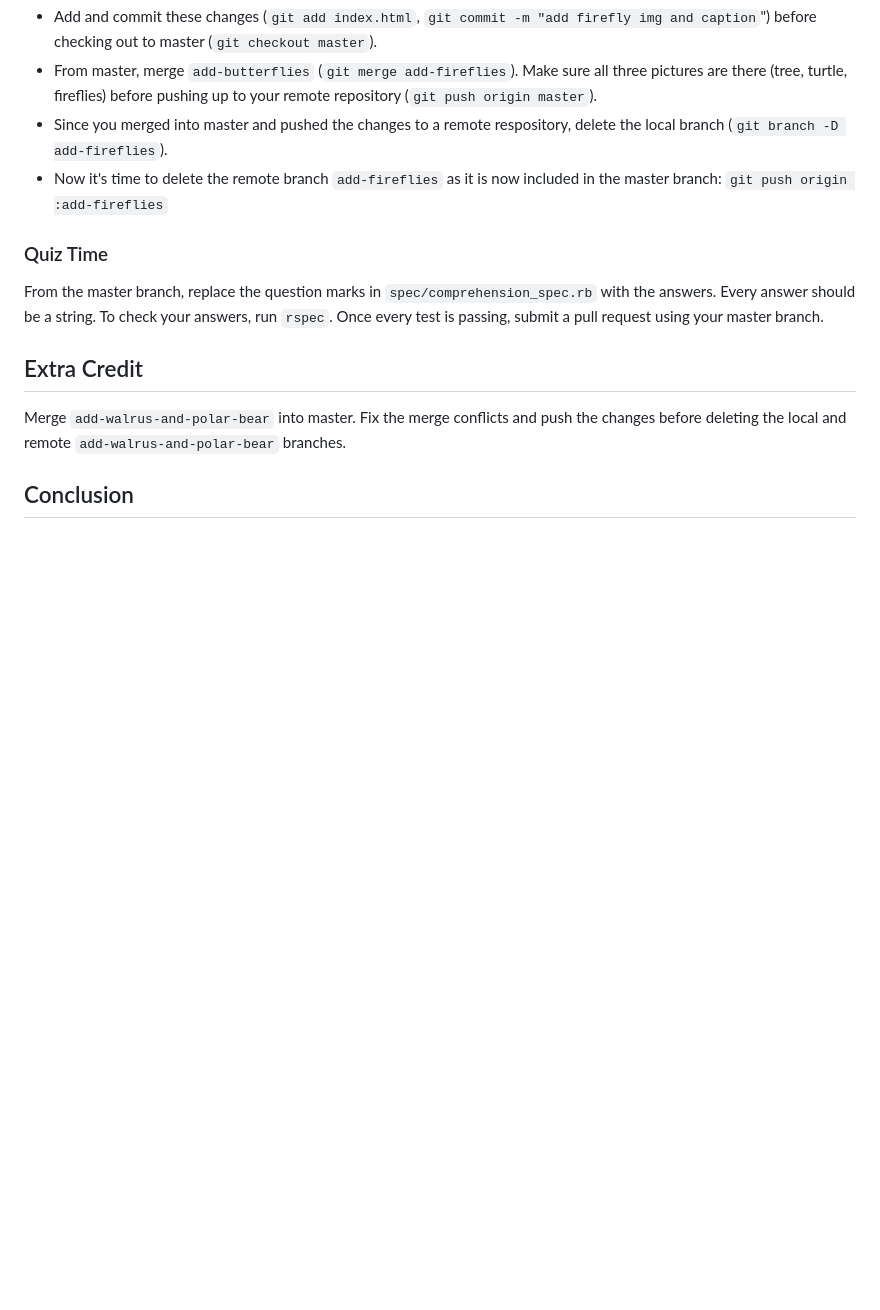
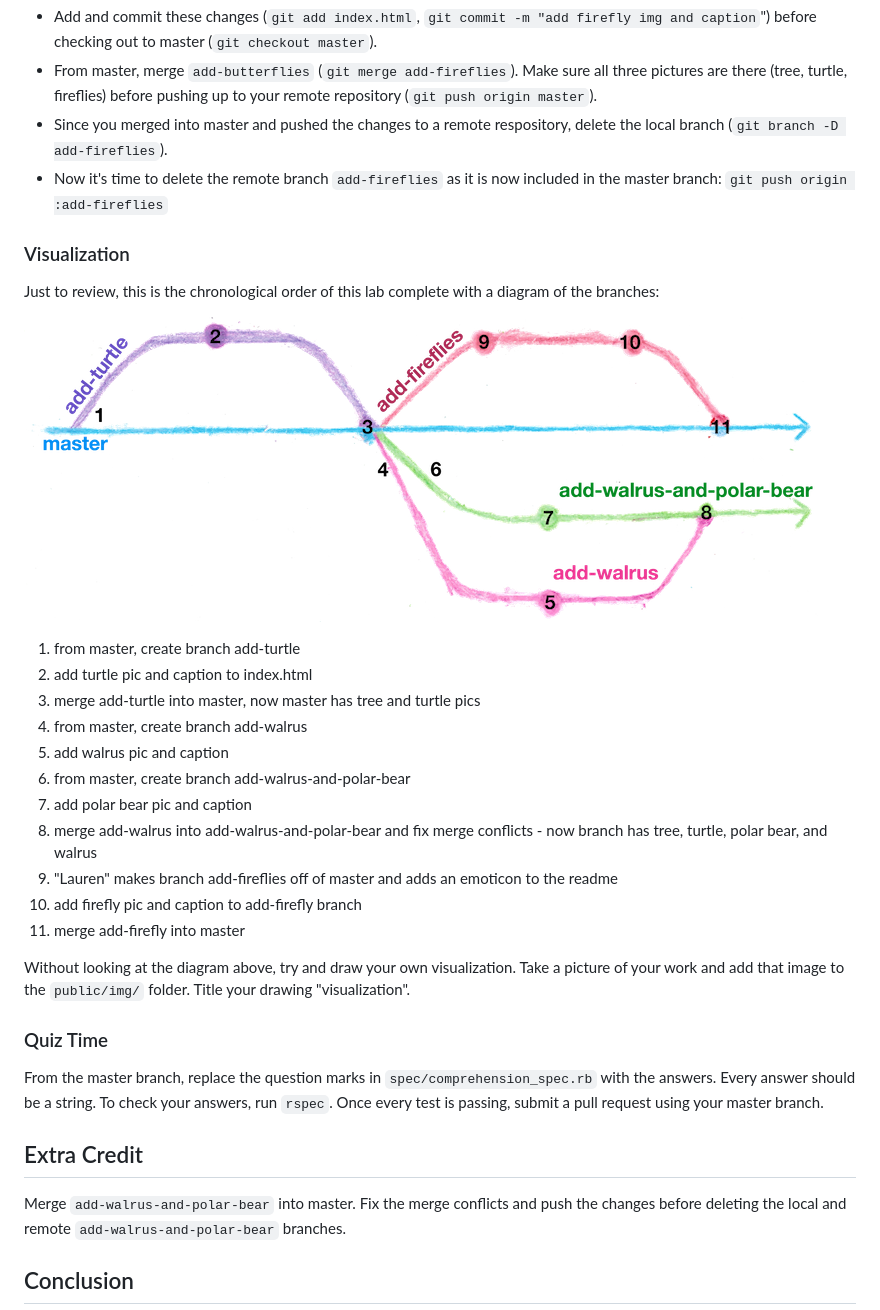
Before and after one commit to learn-co-students/git-flow-001-prework-web, a Markdown page: README.md, the part around the change. Rendered like a GitHub page; pictures changed too: public/img/branches.png (added); blank space fills up the shorter version.

Commit message:
add diagram

```diff
--- a/README.md
+++ b/README.md
@@ -219,6 +219,26 @@ Now you need to get the changes that Lauren made.
 * Since you merged into master and pushed the changes to a remote respository, delete the local branch (`git branch -D add-fireflies`).
 * Now it's time to delete the remote branch `add-fireflies` as it is now included in the master branch: `git push origin :add-fireflies`
 
+### Visualization
+
+Just to review, this is the chronological order of this lab complete with a diagram of the branches:
+
+![branches](/public/img/branches.png)
+
+1. from master, create branch add-turtle
+2. add turtle pic and caption to index.html
+3. merge add-turtle into master, now master has tree and turtle pics
+4. from master, create branch add-walrus
+5. add walrus pic and caption
+6. from master, create branch add-walrus-and-polar-bear
+7. add polar bear pic and caption
+8. merge add-walrus into add-walrus-and-polar-bear and fix merge conflicts - now branch has tree, turtle, polar bear, and walrus
+9. "Lauren" makes branch add-fireflies off of master and adds an emoticon to the readme
+11. add firefly pic and caption to add-firefly branch
+12. merge add-firefly into master
+
+Without looking at the diagram above, try and draw your own visualization. Take a picture of your work and add that image to the `public/img/` folder. Title your drawing "visualization".
+
 ### Quiz Time
 
 From the master branch, replace the question marks in `spec/comprehension_spec.rb` with the answers. Every answer should be a string. To check your answers, run `rspec`. Once every test is passing, submit a pull request using your master branch.
```
